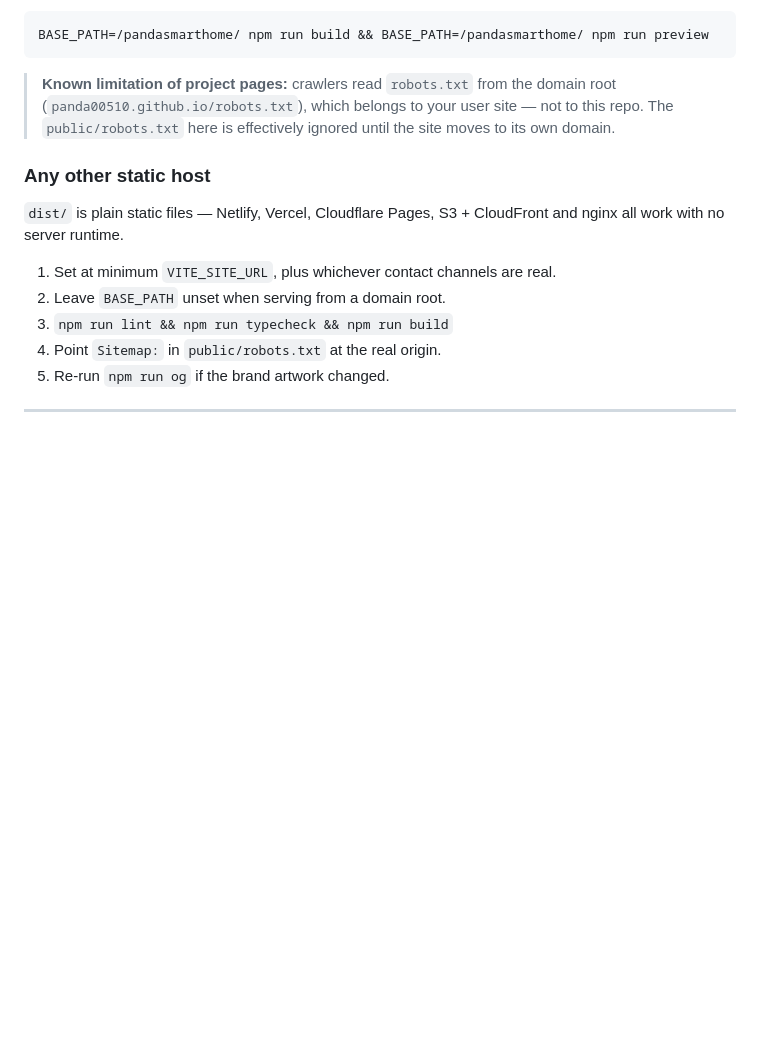
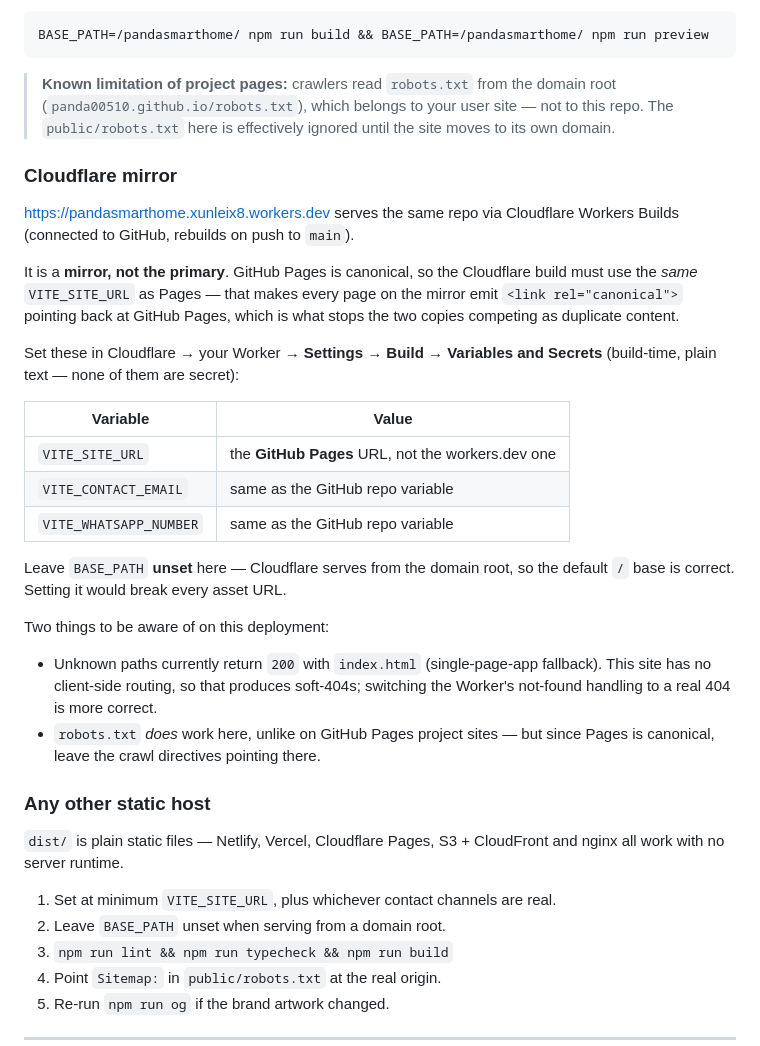
Before and after one commit to panda00510/pandasmarthome, a Markdown page: README.md, the part around the change. GitHub-like rendering; blank space fills up the shorter version.

Commit message:
Document the Cloudflare mirror deployment
A second copy of the site is now live on Cloudflare Workers Builds, connected
to this repo. GitHub Pages stays canonical, so the mirror needs the same
VITE_SITE_URL as Pages — that makes it emit a canonical pointing back at
Pages instead of competing as duplicate content.

The mirror currently builds with no environment variables at all, so it shows
"Contact details to be confirmed" and a disabled form. Records the three
build-time variables to set in the Cloudflare dashboard, notes that BASE_PATH
must stay unset there (root-served, unlike a Pages project path), and flags
the single-page-app fallback producing soft-404s.

No code changes: both targets already build correctly from the same source.

Co-Authored-By: Claude Opus 5 <noreply@anthropic.com>

```diff
--- a/README.md
+++ b/README.md
@@ -317,6 +317,37 @@ BASE_PATH=/pandasmarthome/ npm run build && BASE_PATH=/pandasmarthome/ npm run p
 > site — not to this repo. The `public/robots.txt` here is effectively ignored
 > until the site moves to its own domain.
 
+### Cloudflare mirror
+
+<https://pandasmarthome.xunleix8.workers.dev> serves the same repo via
+Cloudflare Workers Builds (connected to GitHub, rebuilds on push to `main`).
+
+It is a **mirror, not the primary**. GitHub Pages is canonical, so the
+Cloudflare build must use the *same* `VITE_SITE_URL` as Pages — that makes
+every page on the mirror emit `<link rel="canonical">` pointing back at
+GitHub Pages, which is what stops the two copies competing as duplicate
+content.
+
+Set these in Cloudflare → your Worker → **Settings → Build → Variables and
+Secrets** (build-time, plain text — none of them are secret):
+
+| Variable | Value |
+| --- | --- |
+| `VITE_SITE_URL` | the **GitHub Pages** URL, not the workers.dev one |
+| `VITE_CONTACT_EMAIL` | same as the GitHub repo variable |
+| `VITE_WHATSAPP_NUMBER` | same as the GitHub repo variable |
+
+Leave `BASE_PATH` **unset** here — Cloudflare serves from the domain root, so
+the default `/` base is correct. Setting it would break every asset URL.
+
+Two things to be aware of on this deployment:
+
+* Unknown paths currently return `200` with `index.html` (single-page-app
+  fallback). This site has no client-side routing, so that produces soft-404s;
+  switching the Worker's not-found handling to a real 404 is more correct.
+* `robots.txt` *does* work here, unlike on GitHub Pages project sites — but
+  since Pages is canonical, leave the crawl directives pointing there.
+
 ### Any other static host
 
 `dist/` is plain static files — Netlify, Vercel, Cloudflare Pages, S3 +
```
